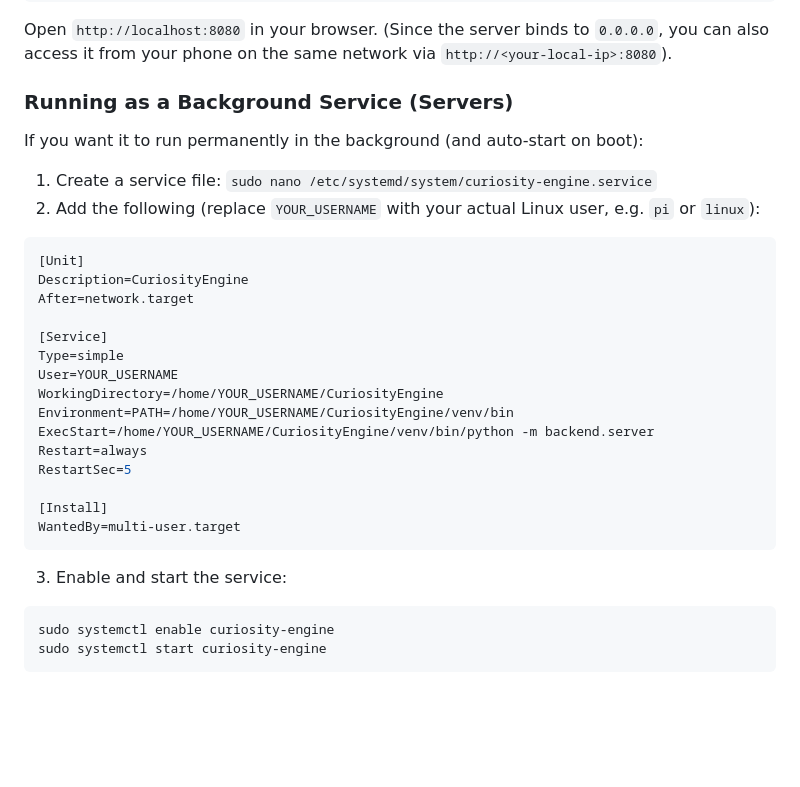
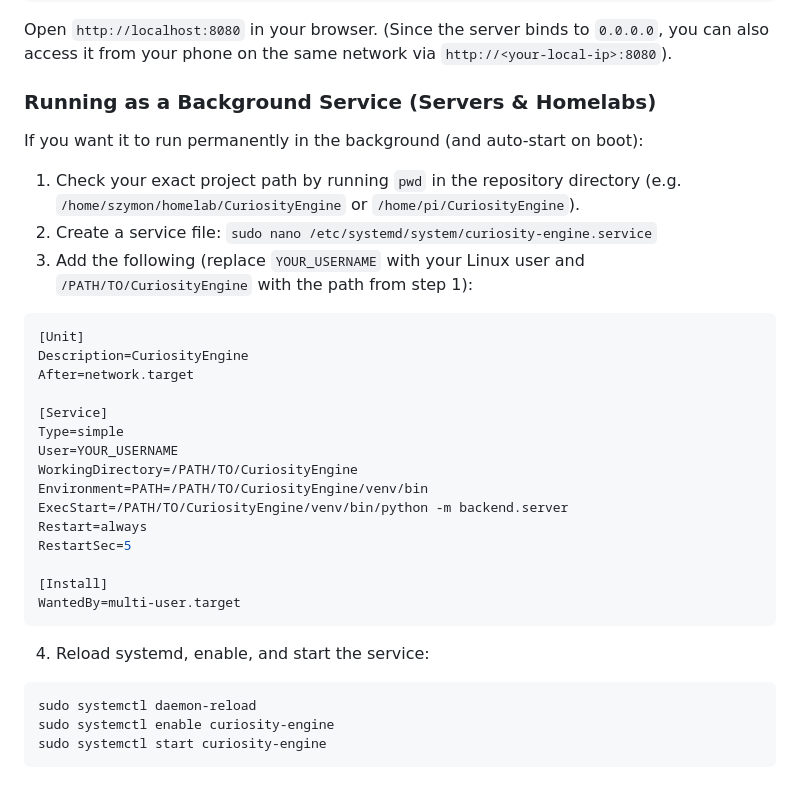
Before and after one commit to veritus-git/CuriosityEngine, a Markdown page: README.md, the part around one of its changes. Drawn GitHub-style; blank space fills up the shorter version.

Commit message:
Clarify systemd service configuration path instructions in README documentation. Increase header logo image size to 64px.

````diff
--- a/README.md
+++ b/README.md
@@ -66,12 +66,13 @@ python -m backend.server
 ```
 Open `http://localhost:8080` in your browser. (Since the server binds to `0.0.0.0`, you can also access it from your phone on the same network via `http://<your-local-ip>:8080`).
 
-### Running as a Background Service (Servers)
+### Running as a Background Service (Servers & Homelabs)
 
 If you want it to run permanently in the background (and auto-start on boot):
 
-1. Create a service file: `sudo nano /etc/systemd/system/curiosity-engine.service`
-2. Add the following (replace `YOUR_USERNAME` with your actual Linux user, e.g. `pi` or `linux`):
+1. Check your exact project path by running `pwd` in the repository directory (e.g. `/home/szymon/homelab/CuriosityEngine` or `/home/pi/CuriosityEngine`).
+2. Create a service file: `sudo nano /etc/systemd/system/curiosity-engine.service`
+3. Add the following (replace `YOUR_USERNAME` with your Linux user and `/PATH/TO/CuriosityEngine` with the path from step 1):
 ```ini
 [Unit]
 Description=CuriosityEngine
@@ -80,17 +81,18 @@ After=network.target
 [Service]
 Type=simple
 User=YOUR_USERNAME
-WorkingDirectory=/home/YOUR_USERNAME/CuriosityEngine
-Environment=PATH=/home/YOUR_USERNAME/CuriosityEngine/venv/bin
-ExecStart=/home/YOUR_USERNAME/CuriosityEngine/venv/bin/python -m backend.server
+WorkingDirectory=/PATH/TO/CuriosityEngine
+Environment=PATH=/PATH/TO/CuriosityEngine/venv/bin
+ExecStart=/PATH/TO/CuriosityEngine/venv/bin/python -m backend.server
 Restart=always
 RestartSec=5
 
 [Install]
 WantedBy=multi-user.target
 ```
-3. Enable and start the service:
+4. Reload systemd, enable, and start the service:
 ```bash
+sudo systemctl daemon-reload
 sudo systemctl enable curiosity-engine
 sudo systemctl start curiosity-engine
 ```
````
Also changed, not shown: other parts of README.md (+1 -1 lines).
